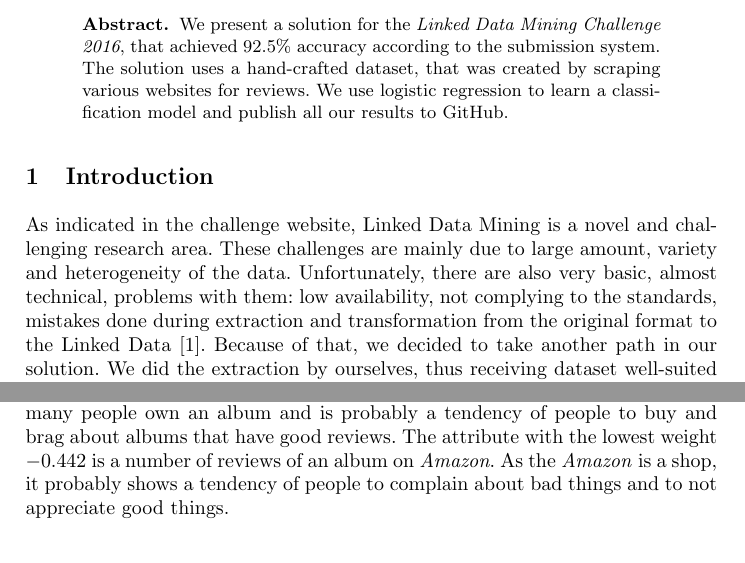
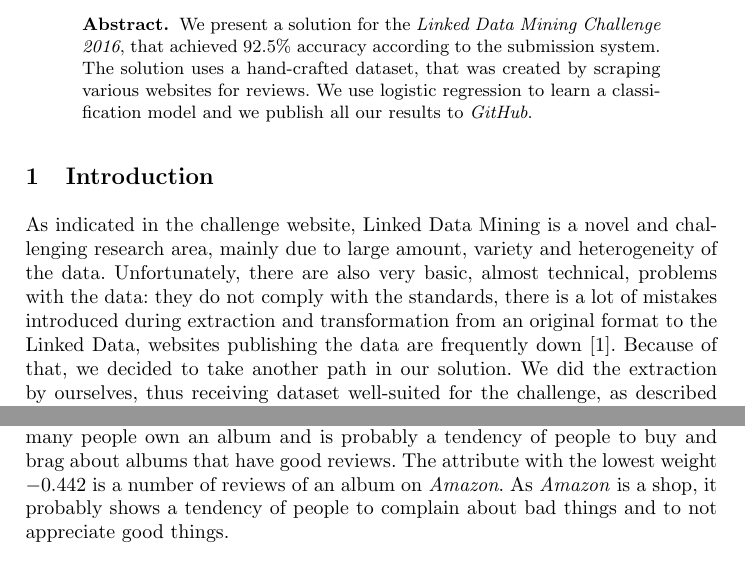
Before and after one commit to jpotoniec/LDMC2016, a LaTeX paper (paper/ldmc.tex): two parts of pages 1 and 3 of 4, joined at a grey line, cut so that both start at the same text. Compiled offline with pdfLaTeX.

Commit message:
Minor changes to the paper

```diff
--- a/paper/ldmc.tex
+++ b/paper/ldmc.tex
@@ -13,15 +13,14 @@
 \begin{abstract}
 We present a solution for the \emph{Linked Data Mining Challenge 2016}, that achieved $92.5\%$ accuracy according to the submission system.
 The solution uses a hand-crafted dataset, that was created by scraping various websites for reviews.
-We use logistic regression to learn a classification model and publish all our results to GitHub.
+We use logistic regression to learn a classification model and we publish all our results to \emph{GitHub}.
 \end{abstract}
 
 
 \section{Introduction}
 
-As indicated in the challenge website, Linked Data Mining is a novel and challenging research area.
-These challenges are mainly due to large amount, variety and heterogeneity of the data.
-Unfortunately, there are also very basic, almost technical, problems with them: low availability, not complying to the standards, mistakes done during extraction and transformation from the original format to the Linked Data \cite{lodlaudromat}.
+As indicated in the challenge website, Linked Data Mining is a novel and challenging research area, mainly due to large amount, variety and heterogeneity of the data.
+Unfortunately, there are also very basic, almost technical, problems with the data: they do not comply with the standards, there is a lot of mistakes introduced during extraction and transformation from an original format to the Linked Data, websites publishing the data are frequently down \cite{lodlaudromat}.
 Because of that, we decided to take another path in our solution.
 We did the extraction by ourselves, thus receiving dataset well-suited for the challenge, as described in Section \ref{sec:data}.
 We performed normalization and applied a very popular logistic regression method to train a classification model, as described in Section \ref{sec:ml}.
@@ -81,4 +80,3 @@ Finally, we used logistic regression \cite{logistic_regression} to train the mod
 
 To estimate performance of our solution we applied 10-folds cross-validation, which estimated accuracy to be $91.7\pm 2.17\%$.
 This value is consistent with $92.5\%$ on the test set reported by the challenge submission system.
-The whole process have been implemented using \emph{RapidMiner 5} and is available in GitHub.
@@ -93,7 +92,7 @@ These attributes clearly indicate that \emph{Metacritic} reviews are quite consi
 The attribute with the highest coefficient is an review value from \emph{Pitchfork}, what is consistent with the most important attribute from \emph{Linked Data}, as mentioned in Section \ref{sec:ld}.
 The attribute from \emph{Discogs} indicates how many people own an album and is probably a tendency of people to buy and brag about albums that have good reviews.
 The attribute with the lowest weight $-0.442$ is a number of reviews of an album on \emph{Amazon}.
-As the \emph{Amazon} is a shop, it probably shows a tendency of people to complain about bad things and to not appreciate good things.
+As \emph{Amazon} is a shop, it probably shows a tendency of people to complain about bad things and to not appreciate good things.
 
 \begin{table}
 \caption{The attributes having coefficients in logistic regression model above 1.
```
Also changed, not shown: paper/ldmc.tex (9 more changed lines).
